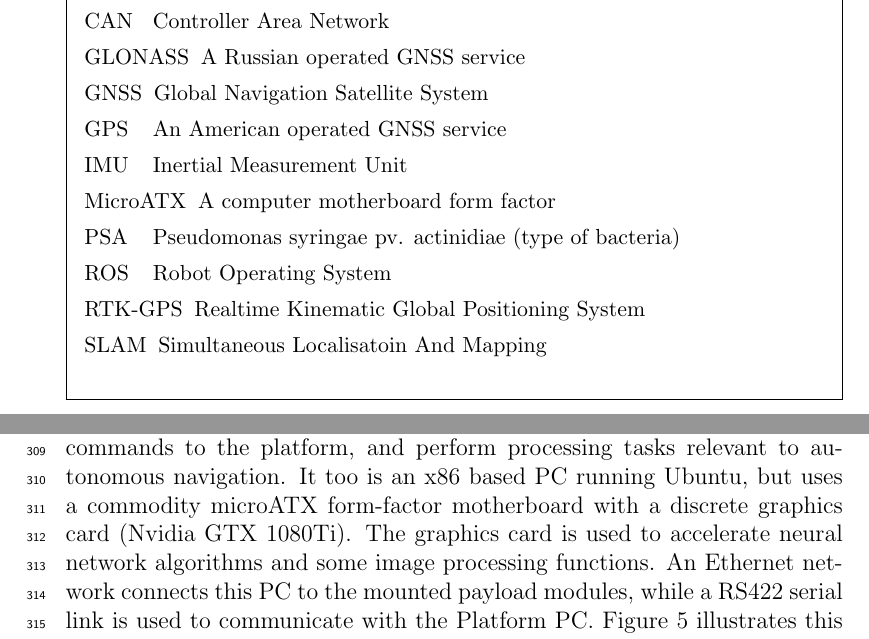
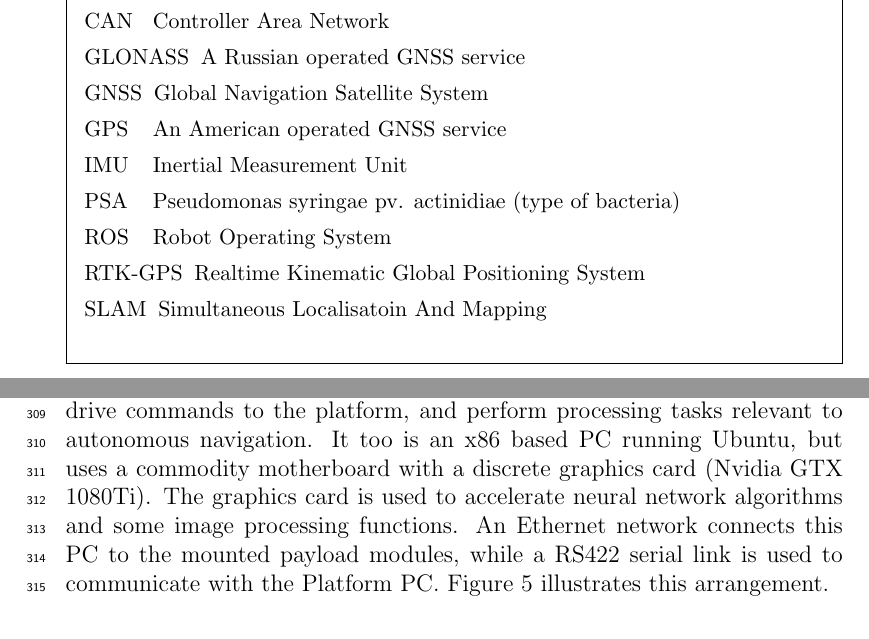
Before and after one commit to MarkHedleyJones/paper_autonomousPlatform, a LaTeX paper (elsarticle-template-5-harv.tex): two parts of pages 2 and 11 of 40, joined at a grey line, cut so that both start at the same text. Compiled offline with pdfLaTeX.

Commit message:
Removed use of ATX

```diff
--- a/elsarticle-template-5-harv.tex
+++ b/elsarticle-template-5-harv.tex
@@ -437,7 +436,7 @@
 
         A second, externally mounted, computer is responsible for higher level control of the vehicle.
         It is used to connect to navigation sensors, send drive commands to the platform, and perform processing tasks relevant to autonomous navigation.
-        It too is an x86 based PC running Ubuntu, but uses a commodity microATX form-factor motherboard with a discrete graphics card (Nvidia GTX 1080Ti).
+        It too is an x86 based PC running Ubuntu, but uses a commodity motherboard with a discrete graphics card (Nvidia GTX 1080Ti).
         The graphics card is used to accelerate neural network algorithms and some image processing functions.
         An Ethernet network connects this PC to the mounted payload modules, while a RS422 serial link is used to communicate with the Platform PC.
         Figure~\ref{fig:system_diagram} illustrates this arrangement.
```
Also changed, not shown: elsarticle-template-5-harv.tex (1 more changed lines).
